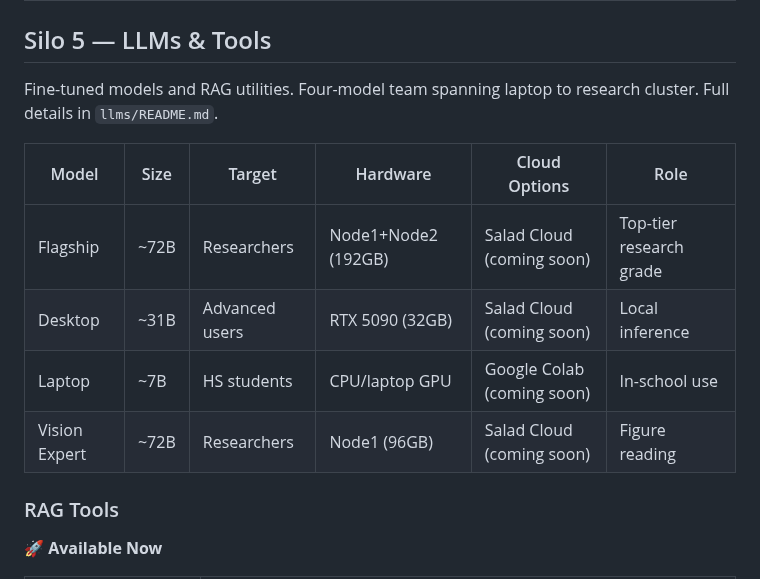
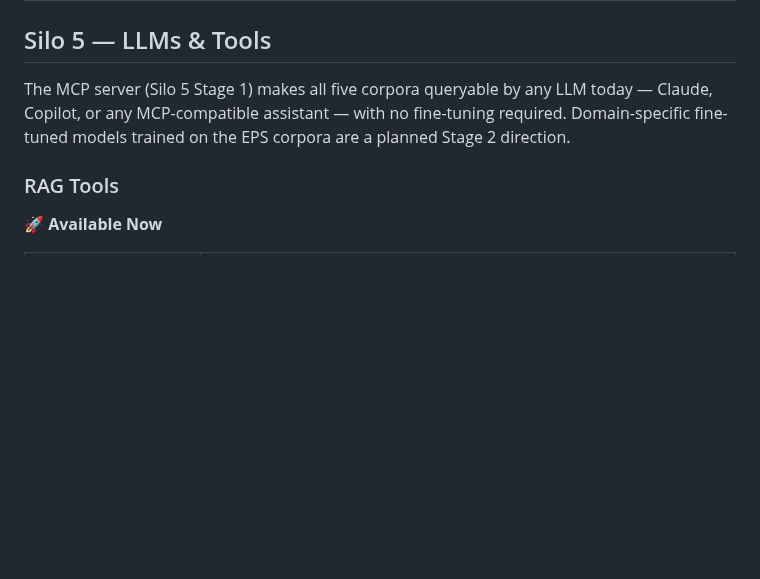
Before and after one commit to eps-research/rag-corpus-series, a Markdown page: README.md, the part around the change. Drawn GitHub-style; blank space fills up the shorter version.

Commit message:
Silo 5: replace aspirational model table with MCP-first statement

```diff
--- a/README.md
+++ b/README.md
@@ -262,14 +262,7 @@ jupyter lab
 
 ## Silo 5 — LLMs & Tools
 
-Fine-tuned models and RAG utilities. Four-model team spanning laptop to research cluster. Full details in `llms/README.md`.
-
-| Model | Size | Target | Hardware | Cloud Options | Role |
-|-------|------|--------|----------|---------------|------|
-| Flagship | ~72B | Researchers | Node1+Node2 (192GB) | Salad Cloud (coming soon) | Top-tier research grade |
-| Desktop | ~31B | Advanced users | RTX 5090 (32GB) | Salad Cloud (coming soon) | Local inference |
-| Laptop | ~7B | HS students | CPU/laptop GPU | Google Colab (coming soon) | In-school use |
-| Vision Expert | ~72B | Researchers | Node1 (96GB) | Salad Cloud (coming soon) | Figure reading |
+The MCP server (Silo 5 Stage 1) makes all five corpora queryable by any LLM today — Claude, Copilot, or any MCP-compatible assistant — with no fine-tuning required. Domain-specific fine-tuned models trained on the EPS corpora are a planned Stage 2 direction.
 
 ### RAG Tools
 
```
